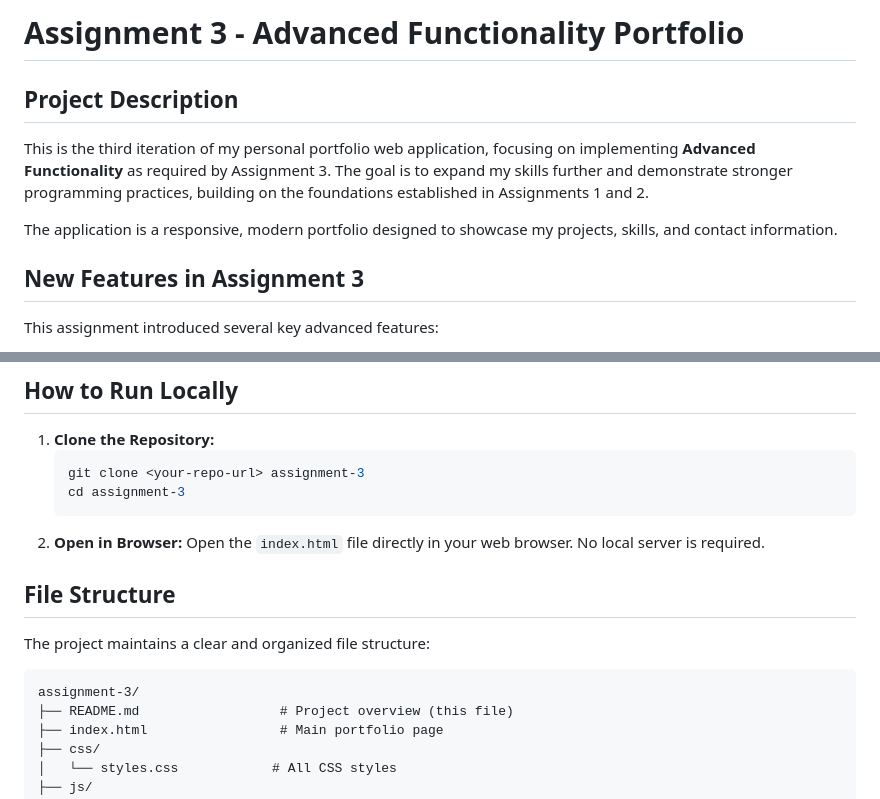
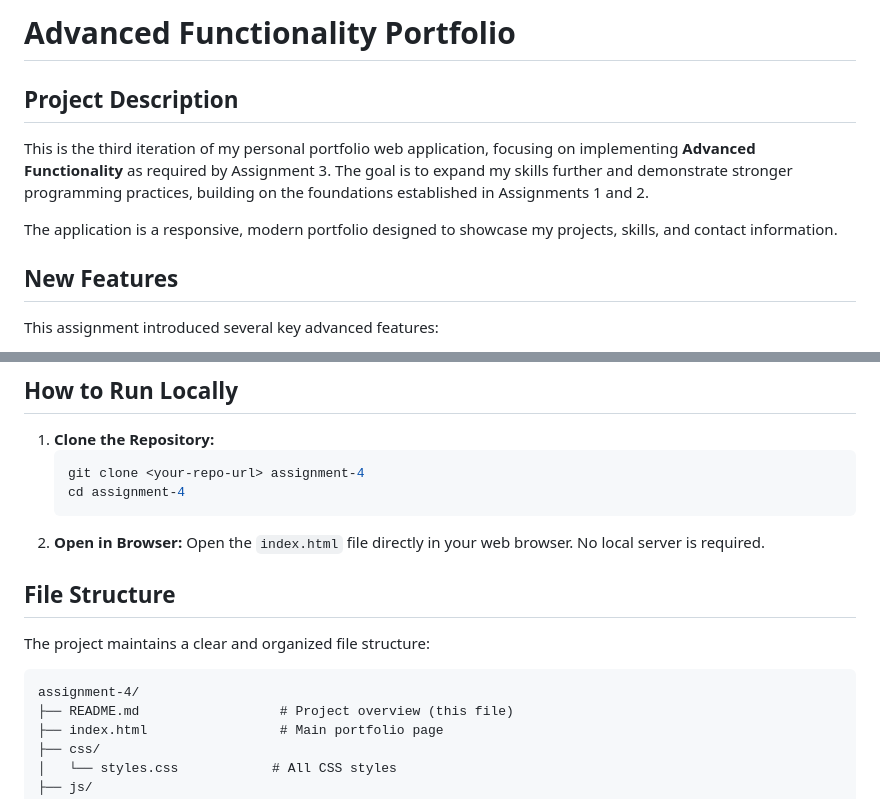
Before and after one commit to Dana-Alyahya/assignment-4, a Markdown page: README.md, 2 parts joined by grey strips. GitHub-like rendering.

````diff
--- a/README.md
+++ b/README.md
@@ -1,11 +1,11 @@
-# Assignment 3 - Advanced Functionality Portfolio
+# Advanced Functionality Portfolio
 
 ## Project Description
 This is the third iteration of my personal portfolio web application, focusing on implementing **Advanced Functionality** as required by Assignment 3. The goal is to expand my skills further and demonstrate stronger programming practices, building on the foundations established in Assignments 1 and 2.
 
 The application is a responsive, modern portfolio designed to showcase my projects, skills, and contact information.
 
-## New Features in Assignment 3
+## New Features
 
 This assignment introduced several key advanced features:
 
@@ -21,8 +21,8 @@ This assignment introduced several key advanced features:
 
 1.  **Clone the Repository:**
     ```bash
-    git clone <your-repo-url> assignment-3
-    cd assignment-3
+    git clone <your-repo-url> assignment-4
+    cd assignment-4
     ```
 2.  **Open in Browser:** Open the `index.html` file directly in your web browser. No local server is required.
 
@@ -31,7 +31,7 @@ This assignment introduced several key advanced features:
 The project maintains a clear and organized file structure:
 
 ```
-assignment-3/
+assignment-4/
 ├── README.md                  # Project overview (this file)
 ├── index.html                 # Main portfolio page
 ├── css/
````
